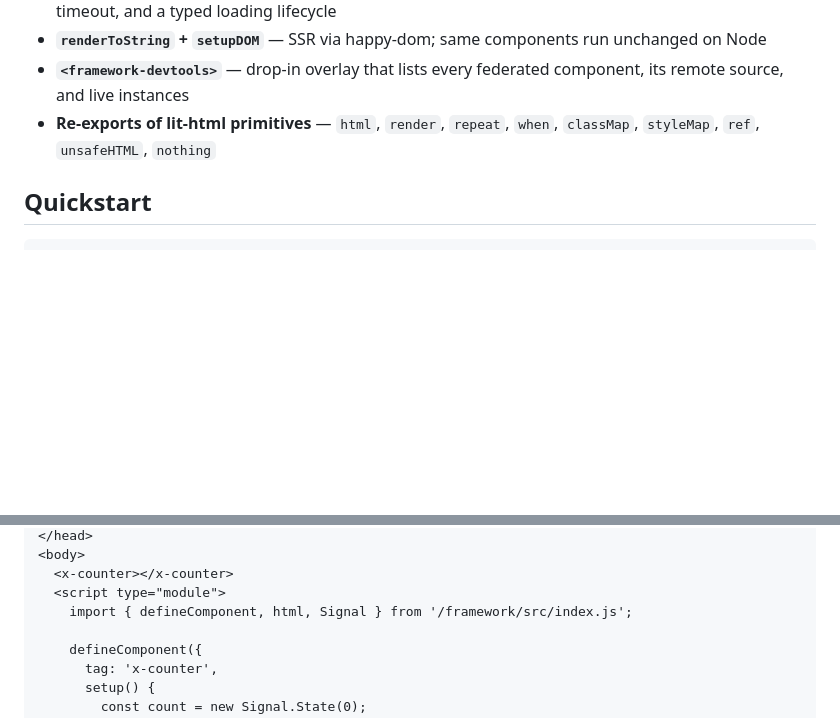
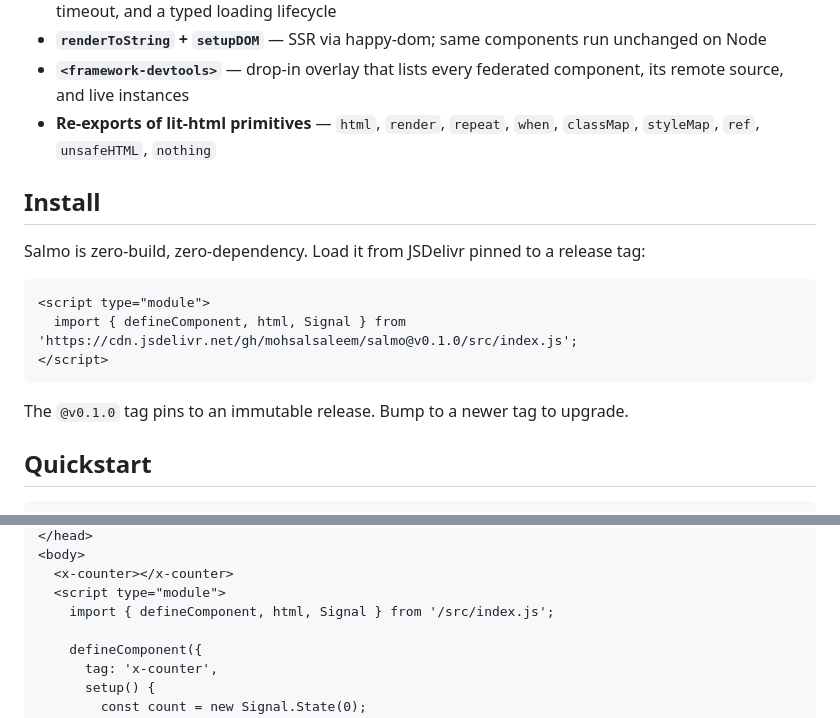
Before and after one commit to mohsalsaleem/salmo, a Markdown page: README.md, 2 parts joined by grey strips. GitHub-like rendering; blank space fills up the shorter version.

Commit message:
README: add JSDelivr CDN install section, fix Quickstart paths
Document the pinned JSDelivr-from-GitHub URL for v0.1.0 so consumers can
load Salmo directly without a build step. Also drop the stale /framework/
prefix from Quickstart's relative import paths (left over from the rename).

````diff
--- a/README.md
+++ b/README.md
@@ -17,6 +17,18 @@ A small, browser-native UI framework with **first-class module federation**, **T
 - **`<framework-devtools>`** — drop-in overlay that lists every federated component, its remote source, and live instances
 - **Re-exports of lit-html primitives** — `html`, `render`, `repeat`, `when`, `classMap`, `styleMap`, `ref`, `unsafeHTML`, `nothing`
 
+## Install
+
+Salmo is zero-build, zero-dependency. Load it from JSDelivr pinned to a release tag:
+
+```html
+<script type="module">
+  import { defineComponent, html, Signal } from 'https://cdn.jsdelivr.net/gh/mohsalsaleem/salmo@v0.1.0/src/index.js';
+</script>
+```
+
+The `@v0.1.0` tag pins to an immutable release. Bump to a newer tag to upgrade.
+
 ## Quickstart
 
 ```html
@@ -28,7 +40,7 @@ A small, browser-native UI framework with **first-class module federation**, **T
 <body>
   <x-counter></x-counter>
   <script type="module">
-    import { defineComponent, html, Signal } from '/framework/src/index.js';
+    import { defineComponent, html, Signal } from '/src/index.js';
 
     defineComponent({
       tag: 'x-counter',
````
Also changed, not shown: other parts of README.md (+1 -1 lines).
